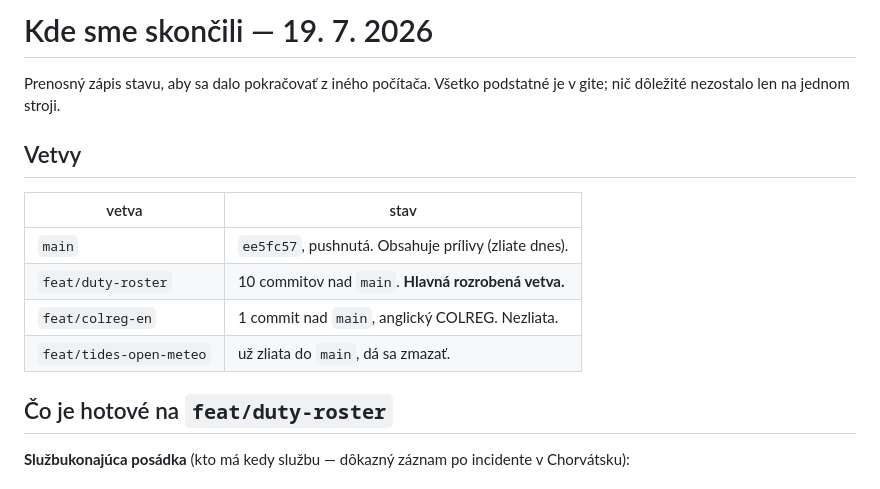
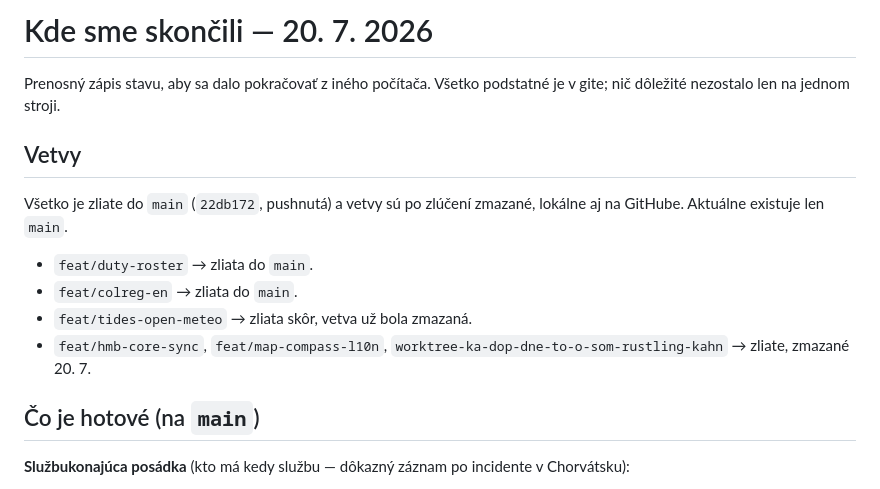
Before and after one commit to IO986/HMB-Sailing-LogBook, a Markdown page: docs/HANDOVER.md, the part around one of its changes. Drawn GitHub-style.

```diff
--- a/docs/HANDOVER.md
+++ b/docs/HANDOVER.md
@@ -1,18 +1,20 @@
-# Kde sme skončili — 19. 7. 2026
+# Kde sme skončili — 20. 7. 2026
 
 Prenosný zápis stavu, aby sa dalo pokračovať z iného počítača. Všetko
 podstatné je v gite; nič dôležité nezostalo len na jednom stroji.
 
 ## Vetvy
 
-| vetva | stav |
-|---|---|
-| `main` | `ee5fc57`, pushnutá. Obsahuje prílivy (zliate dnes). |
-| `feat/duty-roster` | 10 commitov nad `main`. **Hlavná rozrobená vetva.** |
-| `feat/colreg-en` | 1 commit nad `main`, anglický COLREG. Nezliata. |
-| `feat/tides-open-meteo` | už zliata do `main`, dá sa zmazať. |
+Všetko je zliate do `main` (`22db172`, pushnutá) a vetvy sú po zlúčení
+zmazané, lokálne aj na GitHube. Aktuálne existuje len `main`.
 
-## Čo je hotové na `feat/duty-roster`
+- `feat/duty-roster` → zliata do `main`.
+- `feat/colreg-en` → zliata do `main`.
+- `feat/tides-open-meteo` → zliata skôr, vetva už bola zmazaná.
+- `feat/hmb-core-sync`, `feat/map-compass-l10n`,
+  `worktree-ka-dop-dne-to-o-som-rustling-kahn` → zliate, zmazané 20. 7.
+
+## Čo je hotové (na `main`)
 
 **Službukonajúca posádka** (kto má kedy službu — dôkazný záznam po incidente
 v Chorvátsku):
```
Also changed, not shown: other parts of docs/HANDOVER.md (+59 -22 lines), docs/plan_cloud_export.md (+27 -6 lines).
